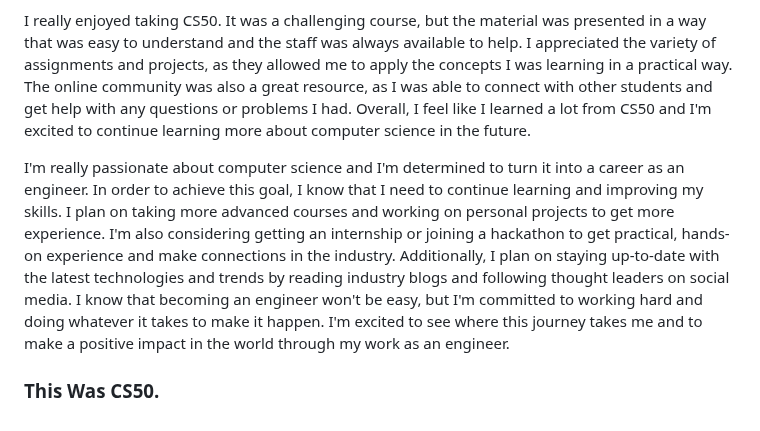
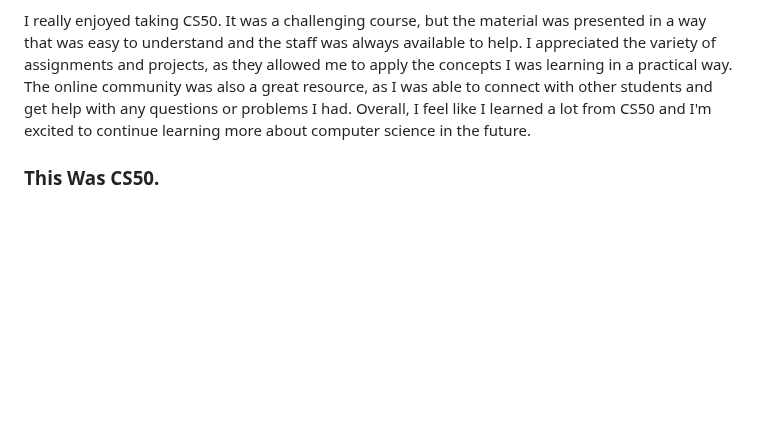
Before and after one commit to fadygawargios/Gradebook-App, a Markdown page: README.md, the part around the change. GitHub-like rendering; blank space fills up the shorter version.

```diff
--- a/README.md
+++ b/README.md
@@ -10,6 +10,4 @@ I initially struggled a lot with JavaScript when I first started learning it. It
 
 I really enjoyed taking CS50. It was a challenging course, but the material was presented in a way that was easy to understand and the staff was always available to help. I appreciated the variety of assignments and projects, as they allowed me to apply the concepts I was learning in a practical way. The online community was also a great resource, as I was able to connect with other students and get help with any questions or problems I had. Overall, I feel like I learned a lot from CS50 and I'm excited to continue learning more about computer science in the future.
 
-I'm really passionate about computer science and I'm determined to turn it into a career as an engineer. In order to achieve this goal, I know that I need to continue learning and improving my skills. I plan on taking more advanced courses and working on personal projects to get more experience. I'm also considering getting an internship or joining a hackathon to get practical, hands-on experience and make connections in the industry. Additionally, I plan on staying up-to-date with the latest technologies and trends by reading industry blogs and following thought leaders on social media. I know that becoming an engineer won't be easy, but I'm committed to working hard and doing whatever it takes to make it happen. I'm excited to see where this journey takes me and to make a positive impact in the world through my work as an engineer.
-
 ### This Was CS50.
```
